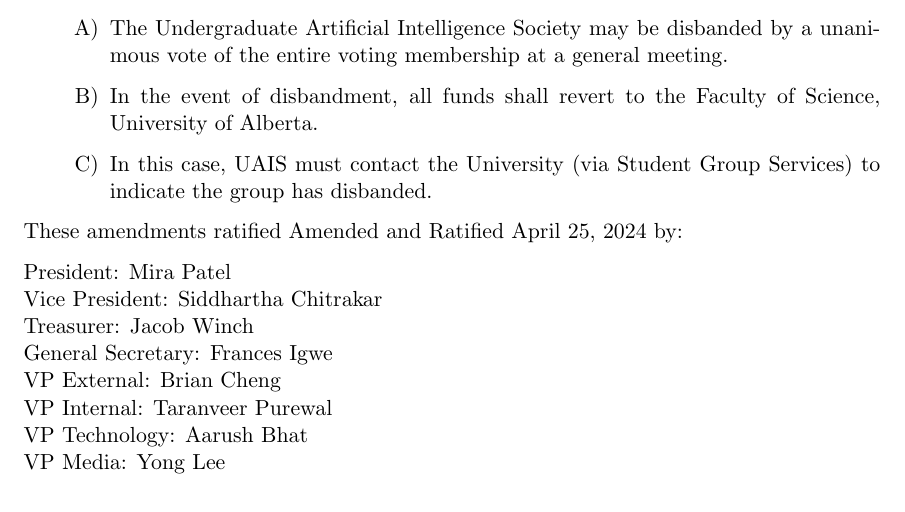
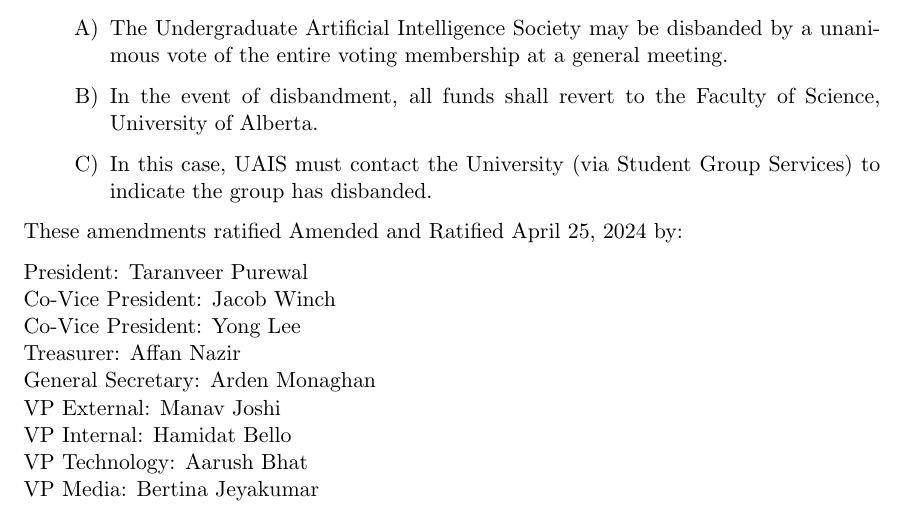
Before and after one commit to UndergraduateArtificialIntelligenceClub/constitution, a LaTeX document (constitution.tex): part of page 11 of 11, cut so that both start at the same text. Compiled offline with pdfLaTeX.

Commit message:
Update list of executives

```diff
--- a/constitution.tex
+++ b/constitution.tex
@@ -413,14 +413,15 @@
 
 These amendments ratified \thedate\ by:
 
-President: Mira Patel \\
-Vice President: Siddhartha Chitrakar \\
-Treasurer: Jacob Winch \\
-General Secretary: Frances Igwe \\
-VP External: Brian Cheng \\
-VP Internal: Taranveer Purewal \\
+President: Taranveer Purewal \\
+Co-Vice President: Jacob Winch \\
+Co-Vice President: Yong Lee \\
+Treasurer: Affan Nazir \\
+General Secretary: Arden Monaghan \\
+VP External: Manav Joshi \\
+VP Internal: Hamidat Bello \\
 VP Technology: Aarush Bhat \\
-VP Media: Yong Lee \\
+VP Media: Bertina Jeyakumar \\
 
 
 \end{document}
```
